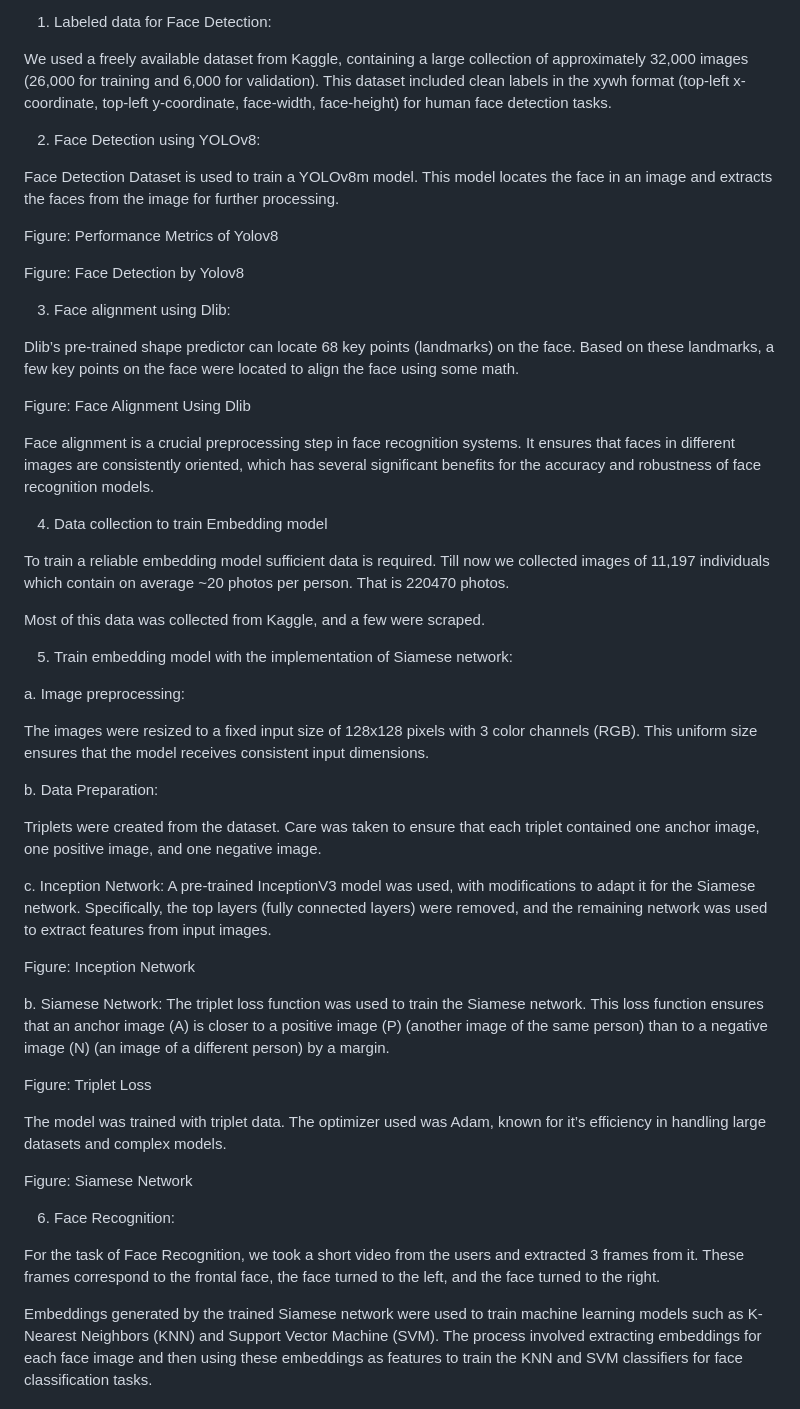
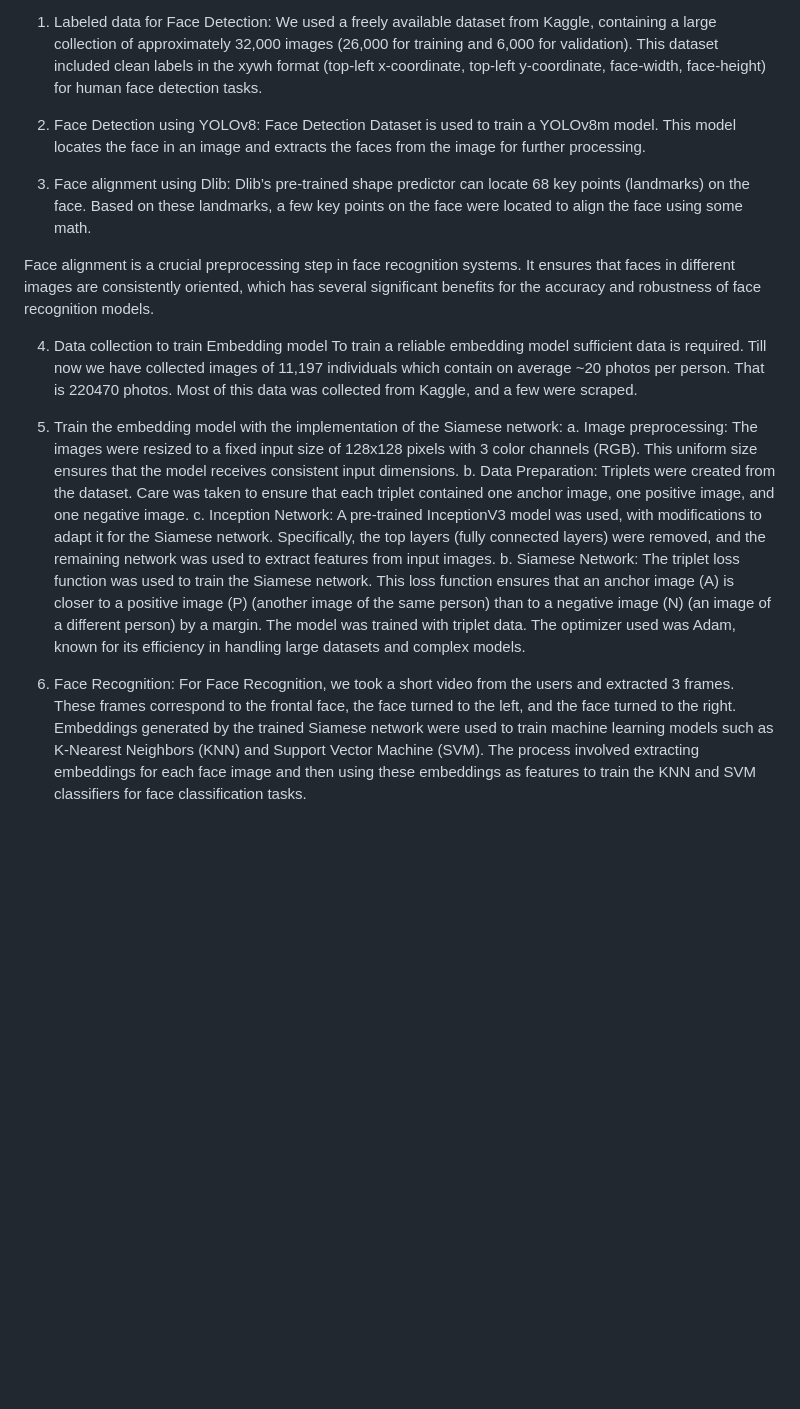
Before and after one commit to C-s-on/REACO, a Markdown page: README.md, the part around the change printed below. Drawn GitHub-style; blank space fills up the shorter version.

```diff
--- a/README.md
+++ b/README.md
@@ -6,84 +6,31 @@ Model Workflow
 
 1. Labeled data for Face Detection:
-
 We used a freely available dataset from Kaggle, containing a large collection of approximately 32,000 images (26,000 for training and 6,000 for validation). This dataset included clean labels in the xywh format (top-left x-coordinate, top-left y-coordinate, face-width, face-height) for human face detection tasks.
 
 2. Face Detection using YOLOv8:
-
 Face Detection Dataset is used to train a YOLOv8m model. This model locates the face in an image and extracts the faces from the image for further processing.
 
-
-
-Figure: Performance Metrics of Yolov8
-
-
-
-Figure: Face Detection by Yolov8
-
-
-
-
 3. Face alignment using Dlib:
-
 Dlib’s pre-trained shape predictor can locate 68 key points (landmarks) on the face.
 Based on these landmarks, a few key points on the face were located to align the face using some math.
 
-
-
-Figure: Face Alignment Using Dlib
-
 Face alignment is a crucial preprocessing step in face recognition systems. It ensures that faces in different images are consistently oriented, which has several significant benefits for the accuracy and robustness of face recognition models.
 
-
-
-
-
-
-
 4. Data collection to train Embedding model
-
-To train a reliable embedding model sufficient data is required. Till now we collected images of 11,197 individuals which contain on average ~20 photos per person. That is 220470 photos.
-
+To train a reliable embedding model sufficient data is required. Till now we have collected images of 11,197 individuals which contain on average ~20 photos per person. That is 220470 photos.
 Most of this data was collected from Kaggle, and a few were scraped.
 
-
-5. Train embedding model with the implementation of Siamese network:
-
+5. Train the embedding model with the implementation of the Siamese network:
 a. Image preprocessing:
-
 The images were resized to a fixed input size of 128x128 pixels with 3 color channels (RGB). This uniform size ensures that the model receives consistent input dimensions.
-
 b. Data Preparation:
-
 Triplets were created from the dataset. Care was taken to ensure that each triplet contained one anchor image, one positive image, and one negative image.
-
 c. Inception Network:
 A pre-trained InceptionV3 model was used, with modifications to adapt it for the Siamese network. Specifically, the top layers (fully connected layers) were removed, and the remaining network was used to extract features from input images.
-
-
-
-Figure: Inception Network
-
 b. Siamese Network:
 The triplet loss function was used to train the Siamese network. This loss function ensures that an anchor image (A) is closer to a positive image (P) (another image of the same person) than to a negative image (N) (an image of a different person) by a margin.
-
-Figure: Triplet Loss
-
-The model was trained with triplet data. The optimizer used was Adam, known for it’s efficiency in handling large datasets and complex models.
-
-
-
-Figure: Siamese Network
-
-
-
-
-
+The model was trained with triplet data. The optimizer used was Adam, known for its efficiency in handling large datasets and complex models.
 
 6. Face Recognition:
-
-For the task of Face Recognition, we took a short video from the users and extracted 3 frames from it. These frames correspond to the frontal face, the face turned to the left, and the face turned to the right.
-
-
-
+For Face Recognition, we took a short video from the users and extracted 3 frames. These frames correspond to the frontal face, the face turned to the left, and the face turned to the right.
 Embeddings generated by the trained Siamese network were used to train machine learning models such as K-Nearest Neighbors (KNN) and Support Vector Machine (SVM). The process involved extracting embeddings for each face image and then using these embeddings as features to train the KNN and SVM classifiers for face classification tasks.
```
Also changed, not shown: other parts of README.md (+1 -1 lines).
